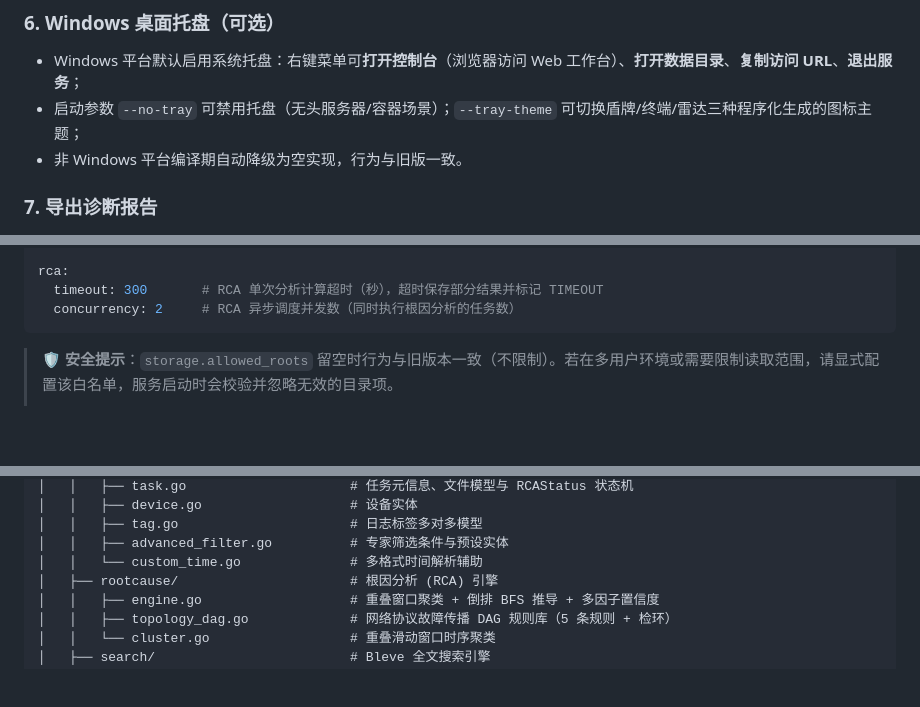
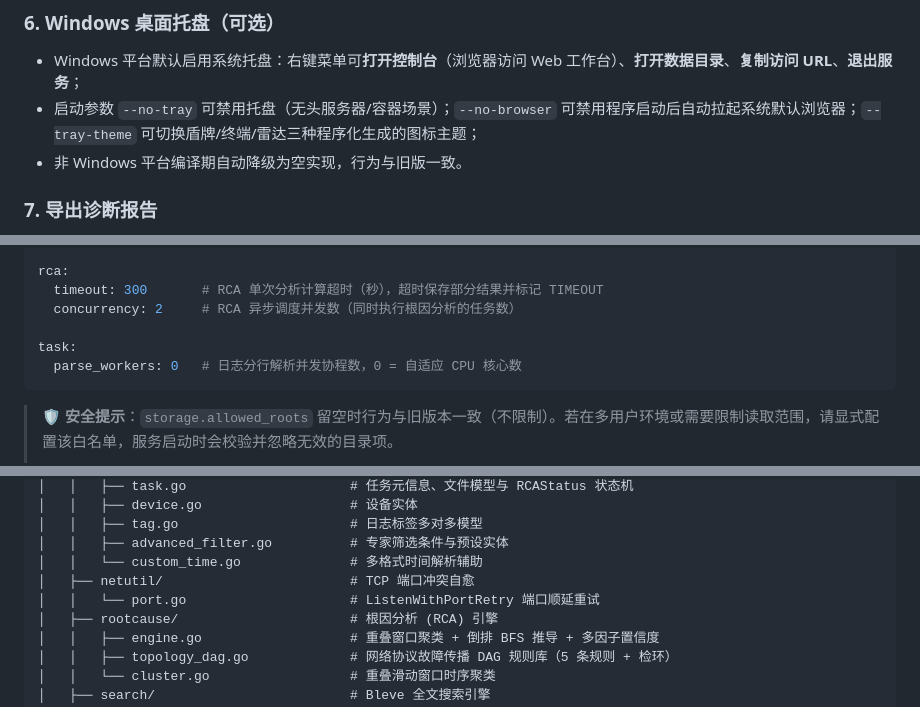
Before and after one commit to DeavorWei/LogAuditorGo, a Markdown page: README.md, 3 parts joined by grey strips. Rendered like a GitHub page; blank space fills up the shorter version.

````diff
--- a/README.md
+++ b/README.md
@@ -231,7 +231,7 @@ http://localhost:8080
 
 ### 6. Windows 桌面托盘（可选）
 - Windows 平台默认启用系统托盘：右键菜单可**打开控制台**（浏览器访问 Web 工作台）、**打开数据目录**、**复制访问 URL**、**退出服务**；
-- 启动参数 `--no-tray` 可禁用托盘（无头服务器/容器场景）；`--tray-theme` 可切换盾牌/终端/雷达三种程序化生成的图标主题；
+- 启动参数 `--no-tray` 可禁用托盘（无头服务器/容器场景）；`--no-browser` 可禁用程序启动后自动拉起系统默认浏览器；`--tray-theme` 可切换盾牌/终端/雷达三种程序化生成的图标主题；
 - 非 Windows 平台编译期自动降级为空实现，行为与旧版一致。
 
 ### 7. 导出诊断报告
@@ -275,6 +276,9 @@ log:
 rca:
   timeout: 300       # RCA 单次分析计算超时（秒），超时保存部分结果并标记 TIMEOUT
   concurrency: 2     # RCA 异步调度并发数（同时执行根因分析的任务数）
+
+task:
+  parse_workers: 0   # 日志分行解析并发协程数，0 = 自适应 CPU 核心数
 ```
 
 > 🛡️ **安全提示**：`storage.allowed_roots` 留空时行为与旧版本一致（不限制）。若在多用户环境或需要限制读取范围，请显式配置该白名单，服务启动时会校验并忽略无效的目录项。
@@ -430,6 +439,8 @@ LogAuditorGo/
 │   │   ├── tag.go                      # 日志标签多对多模型
 │   │   ├── advanced_filter.go          # 专家筛选条件与预设实体
 │   │   └── custom_time.go              # 多格式时间解析辅助
+│   ├── netutil/                        # TCP 端口冲突自愈
+│   │   └── port.go                     # ListenWithPortRetry 端口顺延重试
 │   ├── rootcause/                      # 根因分析 (RCA) 引擎
 │   │   ├── engine.go                   # 重叠窗口聚类 + 倒排 BFS 推导 + 多因子置信度
 │   │   ├── topology_dag.go             # 网络协议故障传播 DAG 规则库（5 条规则 + 检环）
````
Also changed, not shown: other parts of README.md (+11 -5 lines), docs/架构与模块说明书.md (+49 -8 lines).
